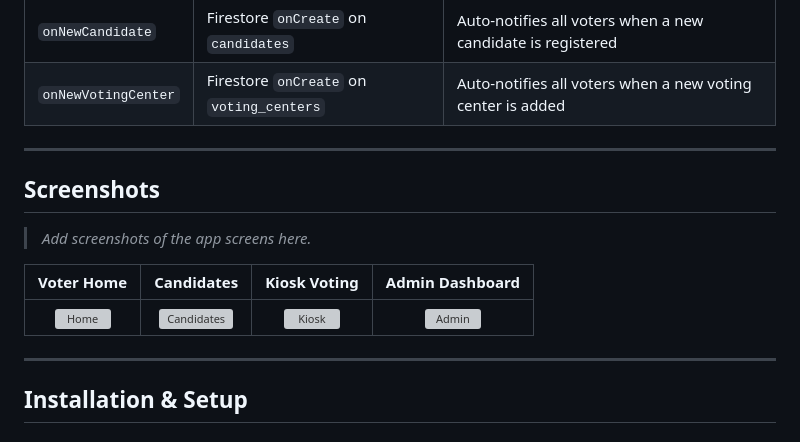
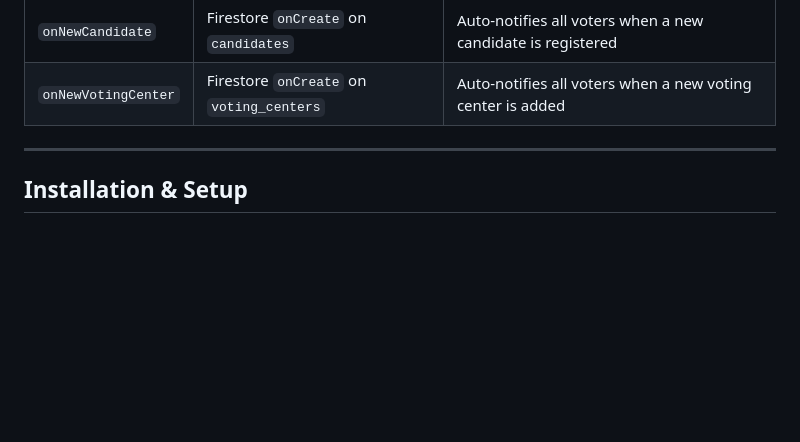
Before and after one commit to Riham274/DigiVote, a Markdown page: README.md, the part around one of its changes. Rendered like a GitHub page; blank space fills up the shorter version; grey boxes are pictures that could not be loaded.

Commit message:
Update README by removing logo and screenshots
Removed logo and screenshots sections from README.

```diff
--- a/README.md
+++ b/README.md
@@ -260,15 +256,6 @@ Four Cloud Functions (v2) are deployed for automated operations:
 
 ---
 
-## Screenshots
-
-> _Add screenshots of the app screens here._
-
-| Voter Home | Candidates | Kiosk Voting | Admin Dashboard |
-|:----------:|:----------:|:------------:|:---------------:|
-| ![Home](screenshots/home.png) | ![Candidates](screenshots/candidates.png) | ![Kiosk](screenshots/kiosk.png) | ![Admin](screenshots/admin.png) |
-
----
 
 ## Installation & Setup
 
```
Also changed, not shown: other parts of README.md (+0 -4 lines).
